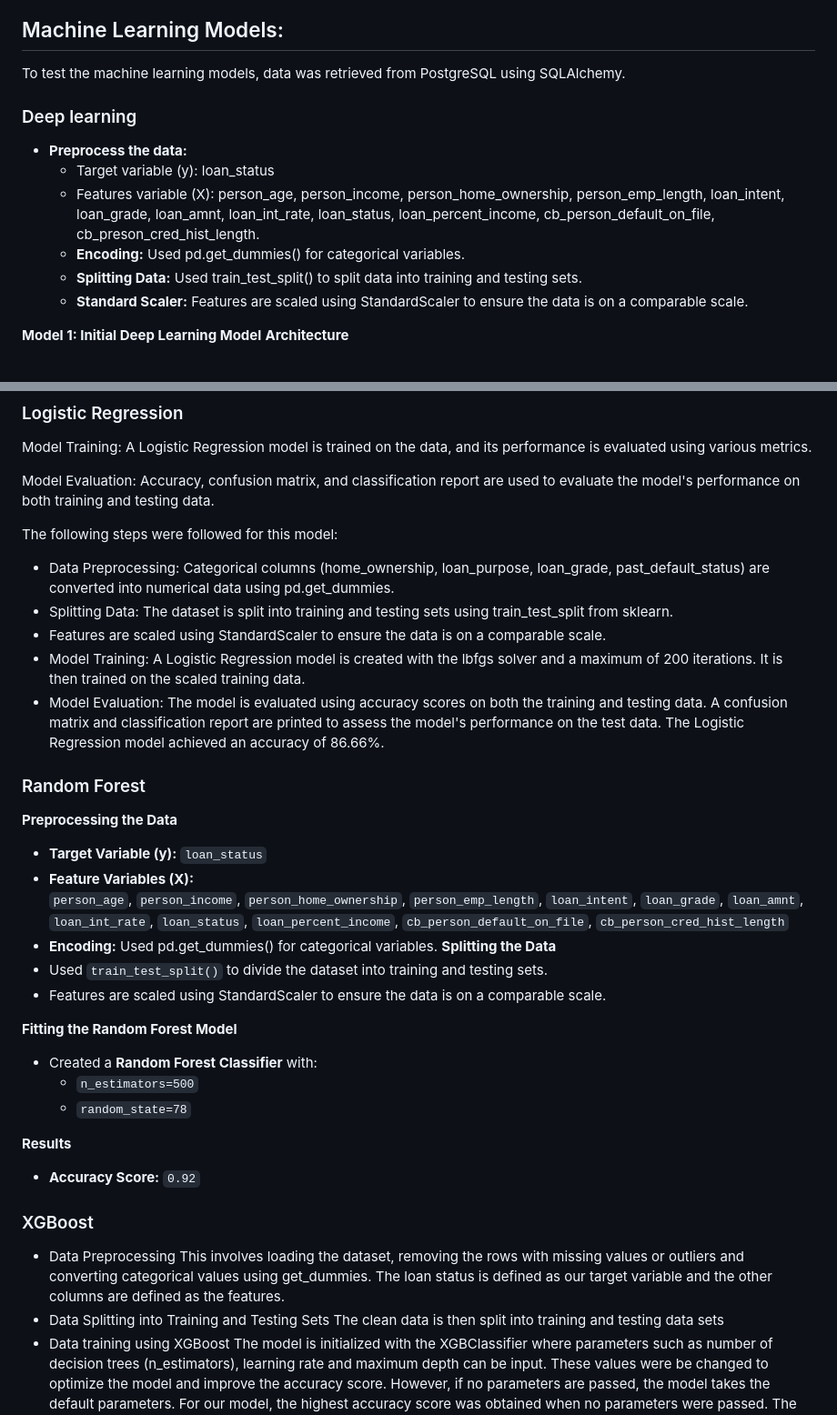
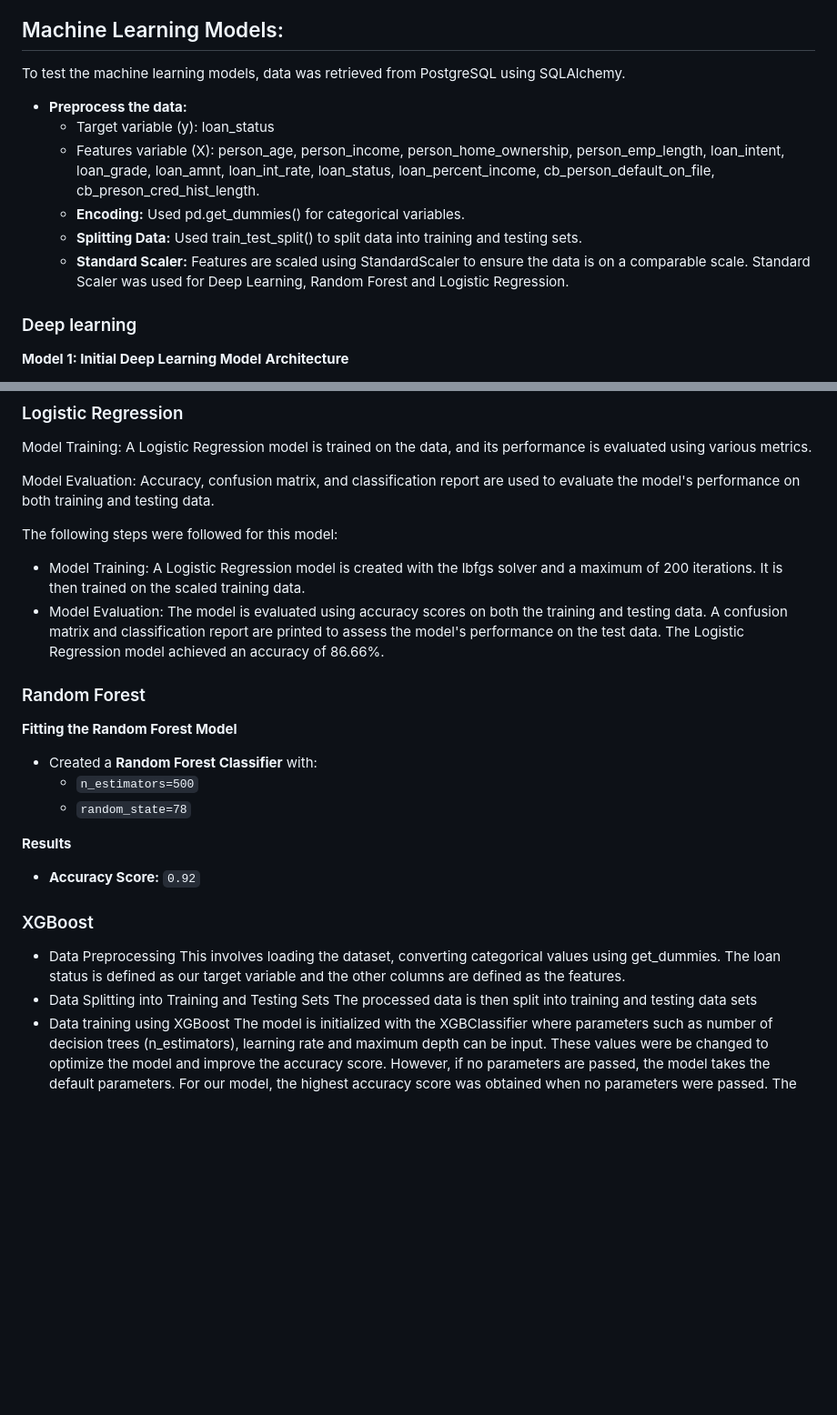
Before and after one commit to ruprekhab/Loan-Eligibility, a Markdown page: README.md, 2 parts joined by grey strips. Shown at 91% size. Drawn GitHub-style; blank space fills up the shorter version.

```diff
--- a/README.md
+++ b/README.md
@@ -109,14 +109,14 @@ Objective: Identifying factors that influence loan defaults.
 
 ## Machine Learning Models:
 To test the machine learning models, data was retrieved from PostgreSQL using SQLAlchemy.
+* **Preprocess the data:**
+    * Target variable (y): loan_status
+    * Features variable (X): person_age, person_income, person_home_ownership, person_emp_length, loan_intent, loan_grade, loan_amnt, loan_int_rate, loan_status, loan_percent_income, cb_person_default_on_file, cb_preson_cred_hist_length.
+    * **Encoding:** Used pd.get_dummies() for categorical variables.
+    * **Splitting Data:** Used train_test_split() to split data into training and testing sets.
+    * **Standard Scaler:** Features are scaled using StandardScaler to ensure the data is on a comparable scale. Standard Scaler was used for Deep Learning, Random Forest and Logistic Regression.
 
 ### Deep learning
-* **Preprocess the data:**
-    - Target variable (y): loan_status
-    - Features variable (X): person_age, person_income, person_home_ownership, person_emp_length, loan_intent, loan_grade, loan_amnt, loan_int_rate, loan_status, loan_percent_income, cb_person_default_on_file, cb_preson_cred_hist_length.
-    * **Encoding:** Used pd.get_dummies() for categorical variables.
-    * **Splitting Data:** Used train_test_split() to split data into training and testing sets.
-    * **Standard Scaler:** Features are scaled using StandardScaler to ensure the data is on a comparable scale.
 
 
 **Model 1: Initial Deep Learning Model**
@@ -182,11 +182,6 @@ To test the machine learning models, data was retrieved from PostgreSQL using SQ
 <p>Model Evaluation: Accuracy, confusion matrix, and classification report are used to evaluate the model's performance on both training and testing data.
 <p>The following steps were followed for this model:
 
-* Data Preprocessing:
-Categorical columns (home_ownership, loan_purpose, loan_grade, past_default_status) are converted into numerical data using pd.get_dummies.
-* Splitting Data:
-The dataset is split into training and testing sets using train_test_split from sklearn.
-* Features are scaled using StandardScaler to ensure the data is on a comparable scale.
 * Model Training:
 A Logistic Regression model is created with the lbfgs solver and a maximum of 200 iterations. It is then trained on the scaled training data.
 * Model Evaluation:
@@ -196,15 +191,6 @@ The Logistic Regression model achieved an accuracy of 86.66%.
 
 
 ### Random Forest
-**Preprocessing the Data**
-- **Target Variable (y):** `loan_status`
-- **Feature Variables (X):**
-  `person_age`, `person_income`, `person_home_ownership`, `person_emp_length`, `loan_intent`, `loan_grade`, `loan_amnt`, `loan_int_rate`, `loan_status`, `loan_percent_income`, `cb_person_default_on_file`, `cb_person_cred_hist_length`
-- **Encoding:** Used pd.get_dummies() for categorical variables.
-**Splitting the Data**
-- Used `train_test_split()` to divide the dataset into training and testing sets.
-- Features are scaled using StandardScaler to ensure the data is on a comparable scale.
-
 
 **Fitting the Random Forest Model**
 - Created a **Random Forest Classifier** with:
@@ -218,9 +204,9 @@ The Logistic Regression model achieved an accuracy of 86.66%.
 ### XGBoost
 
 * Data Preprocessing
-This involves loading the dataset, removing the rows with missing values or outliers and converting categorical values using get_dummies. The loan status is defined as our target variable and the other columns are defined as the features.
+This involves loading the dataset, converting categorical values using get_dummies. The loan status is defined as our target variable and the other columns are defined as the features.
 * Data Splitting into Training and Testing Sets
-The clean data is then split into training and testing data sets
+The processed data is then split into training and testing data sets
 * Data training using XGBoost
 The model is initialized with the XGBClassifier where parameters such as number of decision trees (n_estimators), learning rate and maximum depth can be input. These values were be changed to optimize the model and improve the accuracy score. However, if no parameters are passed, the model takes the default parameters. For our model, the highest accuracy score was obtained when no parameters were passed. The accuracy score with XGBoost model is 93.5%.
 XGBoost builds trees sequentially.Each tree corrects errors from the previous tree. Residual error is computed and the loss function is minimized.
```
